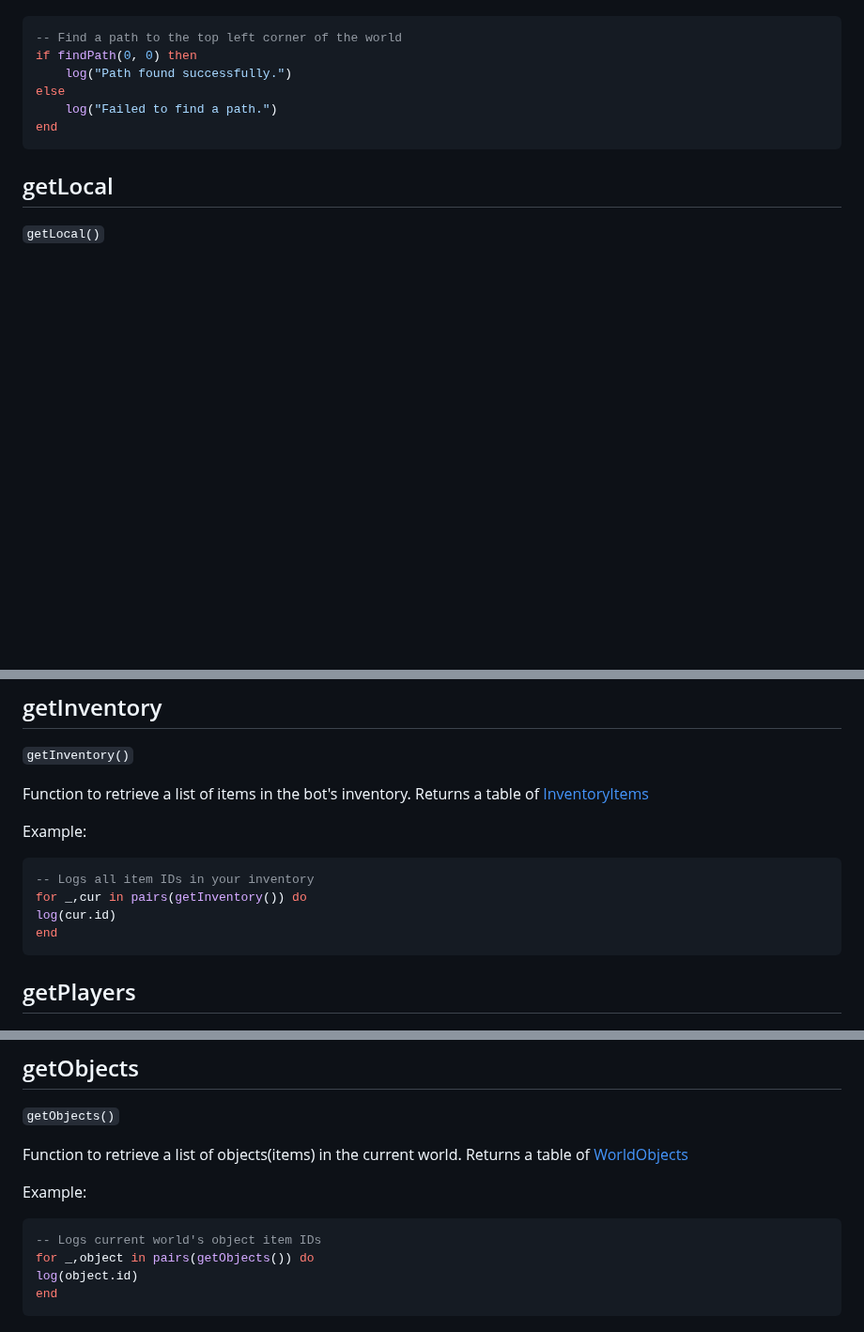
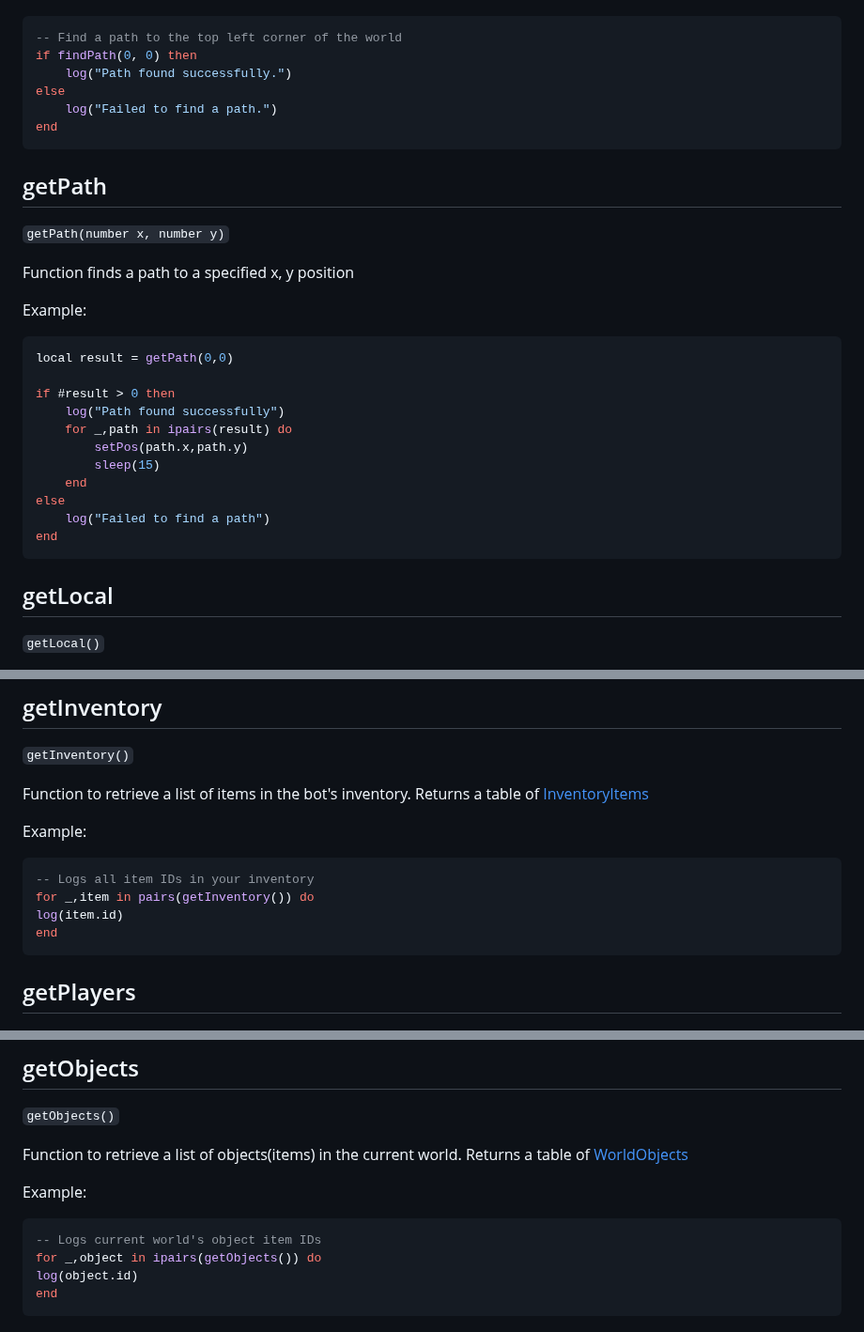
Before and after one commit to SurferBotDev/Lua-Docs, a Markdown page: functions.md, 3 parts joined by grey strips. Shown at 94% size. Rendered like a GitHub page; blank space fills up the shorter version.

Commit message:
ad
[+] getPath

````diff
--- a/functions.md
+++ b/functions.md
@@ -177,6 +179,26 @@ else
 end
 ```
 
+## getPath
+`getPath(number x, number y)`
+
+Function finds a path to a specified x, y position
+
+Example:
+```lua
+local result = getPath(0,0)
+
+if #result > 0 then
+    log("Path found successfully")
+    for _,path in ipairs(result) do
+        setPos(path.x,path.y)
+        sleep(15)
+    end
+else
+    log("Failed to find a path")
+end
+```
+
 ## getLocal
 `getLocal()`
 
@@ -196,8 +218,8 @@ Function to retrieve a list of items in the bot's inventory. Returns a table of
 Example:
 ```lua
 -- Logs all item IDs in your inventory
-for _,cur in pairs(getInventory()) do
-log(cur.id)
+for _,item in pairs(getInventory()) do
+log(item.id)
 end
 ```
 
@@ -222,7 +244,7 @@ Function to retrieve a list of objects(items) in the current world. Returns a ta
 Example:
 ```lua
 -- Logs current world's object item IDs
-for _,object in pairs(getObjects()) do
+for _,object in ipairs(getObjects()) do
 log(object.id)
 end
 ```
````
Also changed, not shown: other parts of functions.md (+4 -2 lines).
